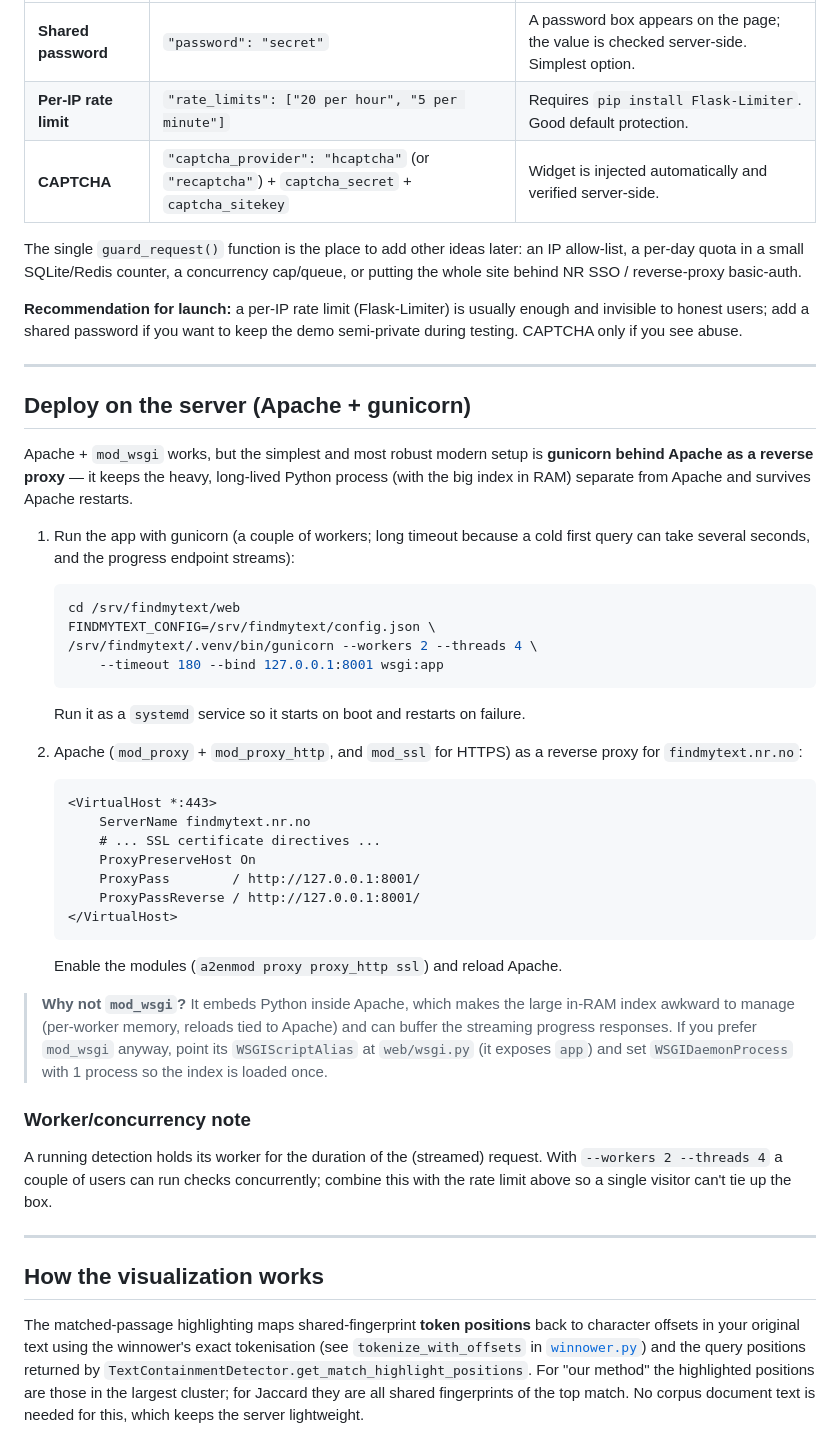
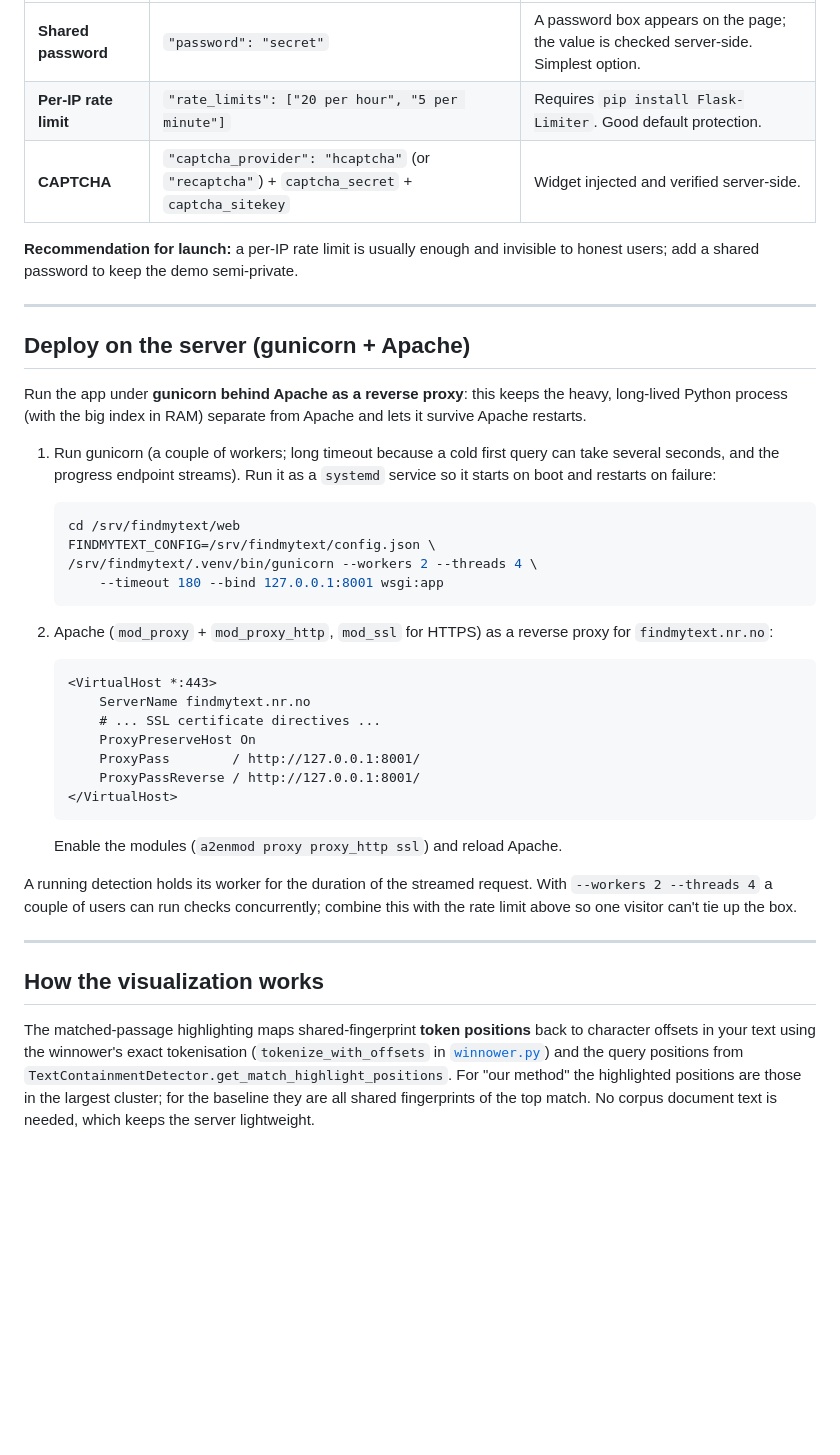
Before and after one commit to NorskRegnesentral/FindMyText, a Markdown page: web/README.md, the part around one of its changes. GitHub-like rendering; blank space fills up the shorter version.

````diff
--- a/web/README.md
+++ b/web/README.md
@@ -152,27 +130,22 @@ Nothing is enabled by default. Turn on any combination in the config
 |---|---|---|
 | **Shared password** | `"password": "secret"` | A password box appears on the page; the value is checked server-side. Simplest option. |
 | **Per-IP rate limit** | `"rate_limits": ["20 per hour", "5 per minute"]` | Requires `pip install Flask-Limiter`. Good default protection. |
-| **CAPTCHA** | `"captcha_provider": "hcaptcha"` (or `"recaptcha"`) + `captcha_secret` + `captcha_sitekey` | Widget is injected automatically and verified server-side. |
+| **CAPTCHA** | `"captcha_provider": "hcaptcha"` (or `"recaptcha"`) + `captcha_secret` + `captcha_sitekey` | Widget injected and verified server-side. |
 
-The single `guard_request()` function is the place to add other ideas later: an
-IP allow-list, a per-day quota in a small SQLite/Redis counter, a concurrency
-cap/queue, or putting the whole site behind NR SSO / reverse-proxy basic-auth.
-
-**Recommendation for launch:** a per-IP rate limit (Flask-Limiter) is usually
-enough and invisible to honest users; add a shared password if you want to keep
-the demo semi-private during testing. CAPTCHA only if you see abuse.
+**Recommendation for launch:** a per-IP rate limit is usually enough and
+invisible to honest users; add a shared password to keep the demo semi-private.
 
 ---
 
-## Deploy on the server (Apache + gunicorn)
+## Deploy on the server (gunicorn + Apache)
 
-Apache + `mod_wsgi` works, but the simplest and most robust modern setup is
-**gunicorn behind Apache as a reverse proxy** — it keeps the heavy, long-lived
-Python process (with the big index in RAM) separate from Apache and survives
-Apache restarts.
+Run the app under **gunicorn behind Apache as a reverse proxy**: this keeps the
+heavy, long-lived Python process (with the big index in RAM) separate from Apache
+and lets it survive Apache restarts.
 
-1. Run the app with gunicorn (a couple of workers; long timeout because a cold
-   first query can take several seconds, and the progress endpoint streams):
+1. Run gunicorn (a couple of workers; long timeout because a cold first query can
+   take several seconds, and the progress endpoint streams). Run it as a
+   `systemd` service so it starts on boot and restarts on failure:
 
    ```bash
    cd /srv/findmytext/web
@@ -181,10 +154,8 @@ Apache restarts.
        --timeout 180 --bind 127.0.0.1:8001 wsgi:app
    ```
 
-   Run it as a `systemd` service so it starts on boot and restarts on failure.
-
-2. Apache (`mod_proxy` + `mod_proxy_http`, and `mod_ssl` for HTTPS) as a
-   reverse proxy for `findmytext.nr.no`:
+2. Apache (`mod_proxy` + `mod_proxy_http`, `mod_ssl` for HTTPS) as a reverse
+   proxy for `findmytext.nr.no`:
 
    ```apache
    <VirtualHost *:443>
@@ -198,27 +169,18 @@ Apache restarts.
 
    Enable the modules (`a2enmod proxy proxy_http ssl`) and reload Apache.
 
-> **Why not `mod_wsgi`?** It embeds Python inside Apache, which makes the large
-> in-RAM index awkward to manage (per-worker memory, reloads tied to Apache) and
-> can buffer the streaming progress responses. If you prefer `mod_wsgi` anyway,
-> point its `WSGIScriptAlias` at `web/wsgi.py` (it exposes `app`) and set
-> `WSGIDaemonProcess` with 1 process so the index is loaded once.
-
-### Worker/concurrency note
-
-A running detection holds its worker for the duration of the (streamed) request.
+A running detection holds its worker for the duration of the streamed request.
 With `--workers 2 --threads 4` a couple of users can run checks concurrently;
-combine this with the rate limit above so a single visitor can't tie up the box.
+combine this with the rate limit above so one visitor can't tie up the box.
 
 ---
 
 ## How the visualization works
 
 The matched-passage highlighting maps shared-fingerprint **token positions** back
-to character offsets in your original text using the winnower's exact
-tokenisation (see `tokenize_with_offsets` in [`winnower.py`](../winnower.py)) and
-the query positions returned by
-`TextContainmentDetector.get_match_highlight_positions`. For "our method" the
-highlighted positions are those in the largest cluster; for Jaccard they are all
-shared fingerprints of the top match. No corpus document text is needed for this,
-which keeps the server lightweight.
+to character offsets in your text using the winnower's exact tokenisation
+(`tokenize_with_offsets` in [`winnower.py`](../winnower.py)) and the query
+positions from `TextContainmentDetector.get_match_highlight_positions`. For "our
+method" the highlighted positions are those in the largest cluster; for the
+baseline they are all shared fingerprints of the top match. No corpus document
+text is needed, which keeps the server lightweight.
````
Also changed, not shown: other parts of web/README.md (+44 -66 lines).
